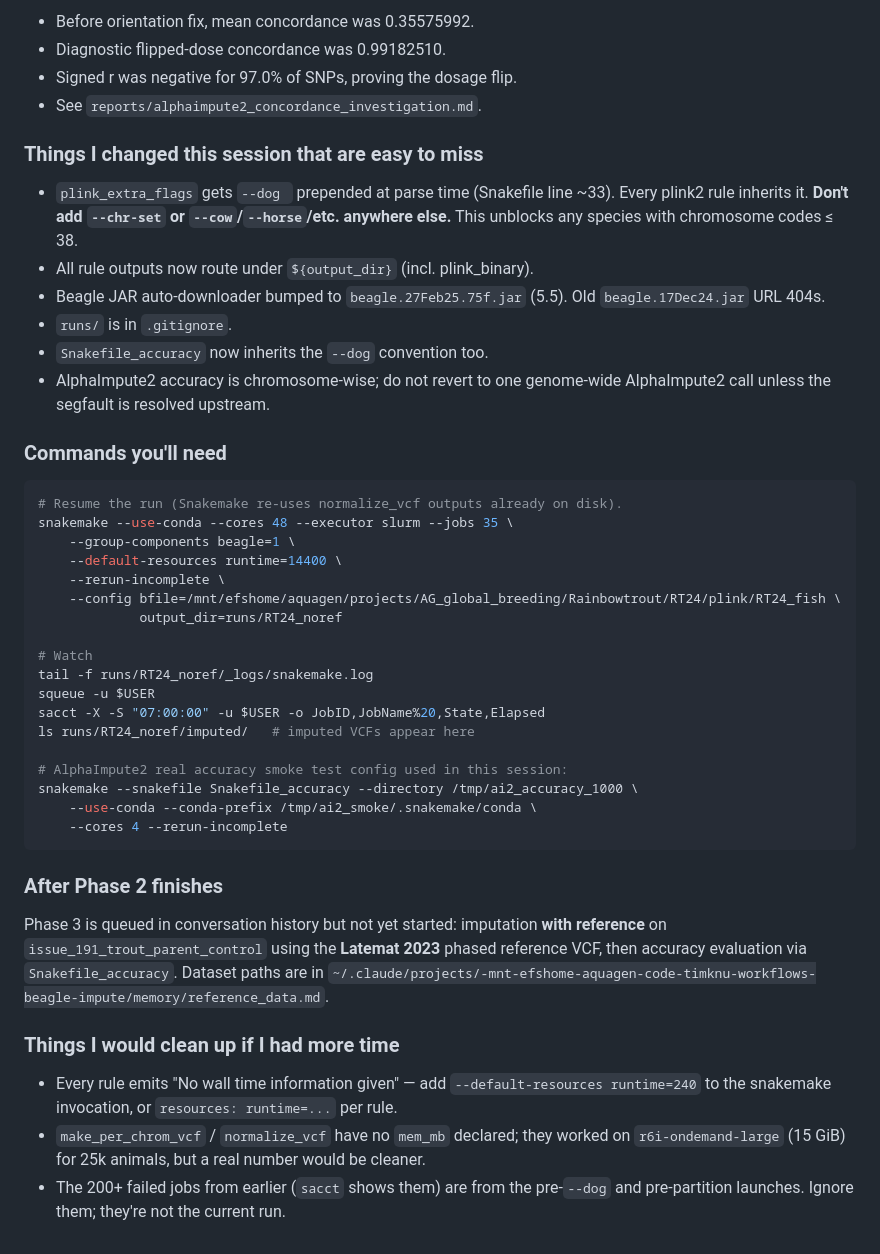
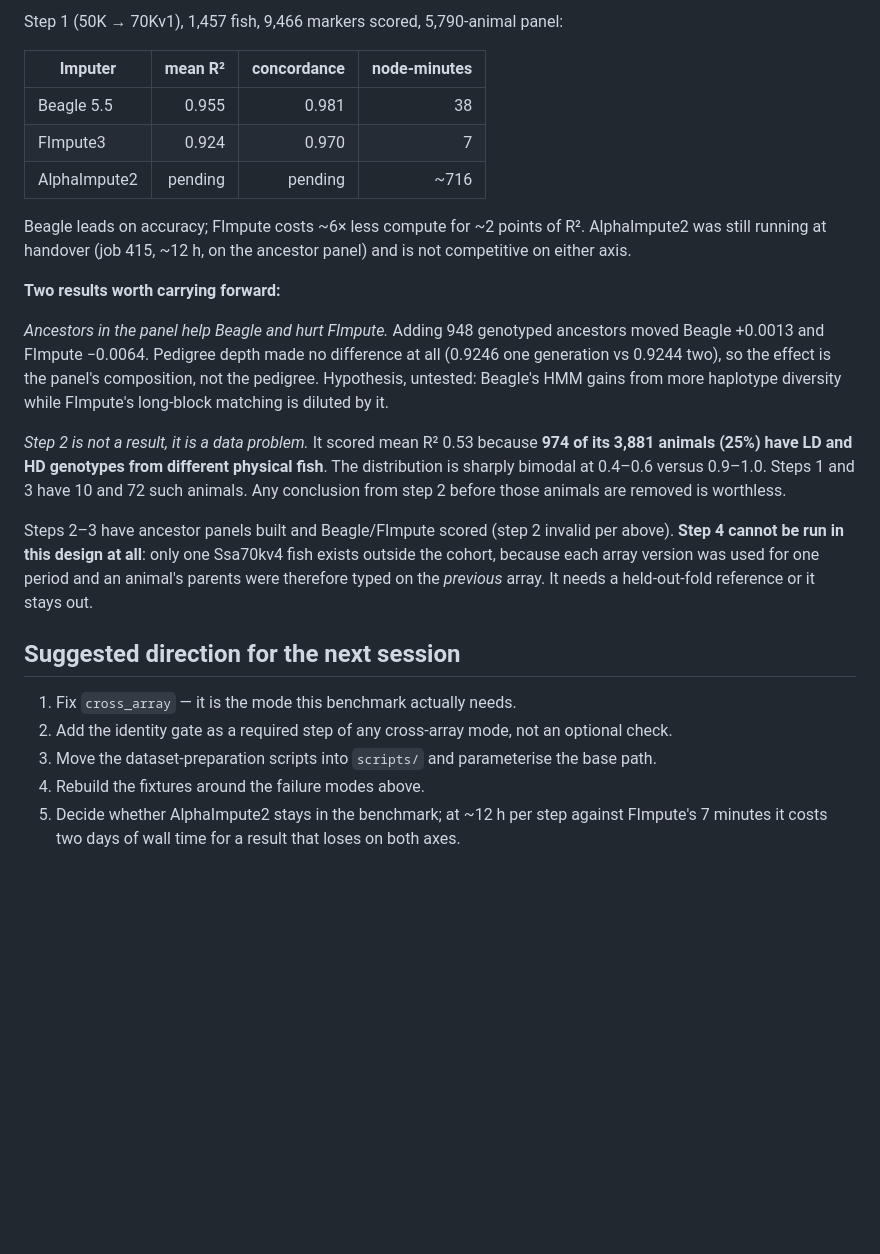
Before and after one commit to timknutsen/beagle_impute, a Markdown page: ONBOARDING.md, the part around one of its changes. GitHub-like rendering; blank space fills up the shorter version.

````diff
--- a/ONBOARDING.md
+++ b/ONBOARDING.md
@@ -82,62 +74,44 @@ Evidence:
 
-- Before orientation fix, mean concordance was 0.35575992.
-- Diagnostic flipped-dose concordance was 0.99182510.
-- Signed r was negative for 97.0% of SNPs, proving the dosage flip.
-- See `reports/alphaimpute2_concordance_investigation.md`.
+Step 1 (50K → 70Kv1), 1,457 fish, 9,466 markers scored, 5,790-animal panel:
 
-### Things I changed this session that are easy to miss
+| Imputer | mean R² | concordance | node-minutes |
+|---|---:|---:|---:|
+| Beagle 5.5 | 0.955 | 0.981 | 38 |
+| FImpute3 | 0.924 | 0.970 | 7 |
+| AlphaImpute2 | pending | pending | ~716 |
 
-- `plink_extra_flags` gets `--dog ` prepended at parse time (Snakefile
-  line ~33). Every plink2 rule inherits it. **Don't add `--chr-set` or
-  `--cow`/`--horse`/etc. anywhere else.** This unblocks any species with
-  chromosome codes ≤ 38.
-- All rule outputs now route under `${output_dir}` (incl. plink_binary).
-- Beagle JAR auto-downloader bumped to `beagle.27Feb25.75f.jar` (5.5).
-  Old `beagle.17Dec24.jar` URL 404s.
-- `runs/` is in `.gitignore`.
-- `Snakefile_accuracy` now inherits the `--dog` convention too.
-- AlphaImpute2 accuracy is chromosome-wise; do not revert to one genome-wide
-  AlphaImpute2 call unless the segfault is resolved upstream.
+Beagle leads on accuracy; FImpute costs ~6× less compute for ~2 points of R².
+AlphaImpute2 was still running at handover (job 415, ~12 h, on the ancestor
+panel) and is not competitive on either axis.
 
-### Commands you'll need
+**Two results worth carrying forward:**
 
-```bash
-# Resume the run (Snakemake re-uses normalize_vcf outputs already on disk).
-snakemake --use-conda --cores 48 --executor slurm --jobs 35 \
-    --group-components beagle=1 \
-    --default-resources runtime=14400 \
-    --rerun-incomplete \
-    --config bfile=/mnt/efshome/aquagen/projects/AG_global_breeding/Rainbowtrout/RT24/plink/RT24_fish \
-             output_dir=runs/RT24_noref
+*Ancestors in the panel help Beagle and hurt FImpute.* Adding 948 genotyped
+ancestors moved Beagle +0.0013 and FImpute −0.0064. Pedigree depth made no
+difference at all (0.9246 one generation vs 0.9244 two), so the effect is the
+panel's composition, not the pedigree. Hypothesis, untested: Beagle's HMM gains
+from more haplotype diversity while FImpute's long-block matching is diluted by it.
 
-# Watch
-tail -f runs/RT24_noref/_logs/snakemake.log
-squeue -u $USER
-sacct -X -S "07:00:00" -u $USER -o JobID,JobName%20,State,Elapsed
-ls runs/RT24_noref/imputed/   # imputed VCFs appear here
+*Step 2 is not a result, it is a data problem.* It scored mean R² 0.53 because
+**974 of its 3,881 animals (25%) have LD and HD genotypes from different
+physical fish**. The distribution is sharply bimodal at 0.4–0.6 versus 0.9–1.0.
+Steps 1 and 3 have 10 and 72 such animals. Any conclusion from step 2 before
+those animals are removed is worthless.
 
-# AlphaImpute2 real accuracy smoke test config used in this session:
-snakemake --snakefile Snakefile_accuracy --directory /tmp/ai2_accuracy_1000 \
-    --use-conda --conda-prefix /tmp/ai2_smoke/.snakemake/conda \
-    --cores 4 --rerun-incomplete
-```
+Steps 2–3 have ancestor panels built and Beagle/FImpute scored (step 2 invalid
+per above). **Step 4 cannot be run in this design at all**: only one Ssa70kv4
+fish exists outside the cohort, because each array version was used for one
+period and an animal's parents were therefore typed on the *previous* array. It
+needs a held-out-fold reference or it stays out.
 
-### After Phase 2 finishes
+## Suggested direction for the next session
 
-Phase 3 is queued in conversation history but not yet started:
-imputation **with reference** on `issue_191_trout_parent_control` using the
-**Latemat 2023** phased reference VCF, then accuracy evaluation via
-`Snakefile_accuracy`. Dataset paths are in
-`~/.claude/projects/-mnt-efshome-aquagen-code-timknu-workflows-beagle-impute/memory/reference_data.md`.
-
-### Things I would clean up if I had more time
-
-- Every rule emits "No wall time information given" — add
-  `--default-resources runtime=240` to the snakemake invocation, or
-  `resources: runtime=...` per rule.
-- `make_per_chrom_vcf` / `normalize_vcf` have no `mem_mb` declared; they
-  worked on `r6i-ondemand-large` (15 GiB) for 25k animals, but a real
-  number would be cleaner.
-- The 200+ failed jobs from earlier (`sacct` shows them) are from the
-  pre-`--dog` and pre-partition launches. Ignore them; they're not the
-  current run.
+1. Fix `cross_array` — it is the mode this benchmark actually needs.
+2. Add the identity gate as a required step of any cross-array mode, not an
+   optional check.
+3. Move the dataset-preparation scripts into `scripts/` and parameterise the
+   base path.
+4. Rebuild the fixtures around the failure modes above.
+5. Decide whether AlphaImpute2 stays in the benchmark; at ~12 h per step against
+   FImpute's 7 minutes it costs two days of wall time for a result that loses on
+   both axes.
````
Also changed, not shown: other parts of ONBOARDING.md (+54 -62 lines), CLAUDE.md (+47 -1 lines).
